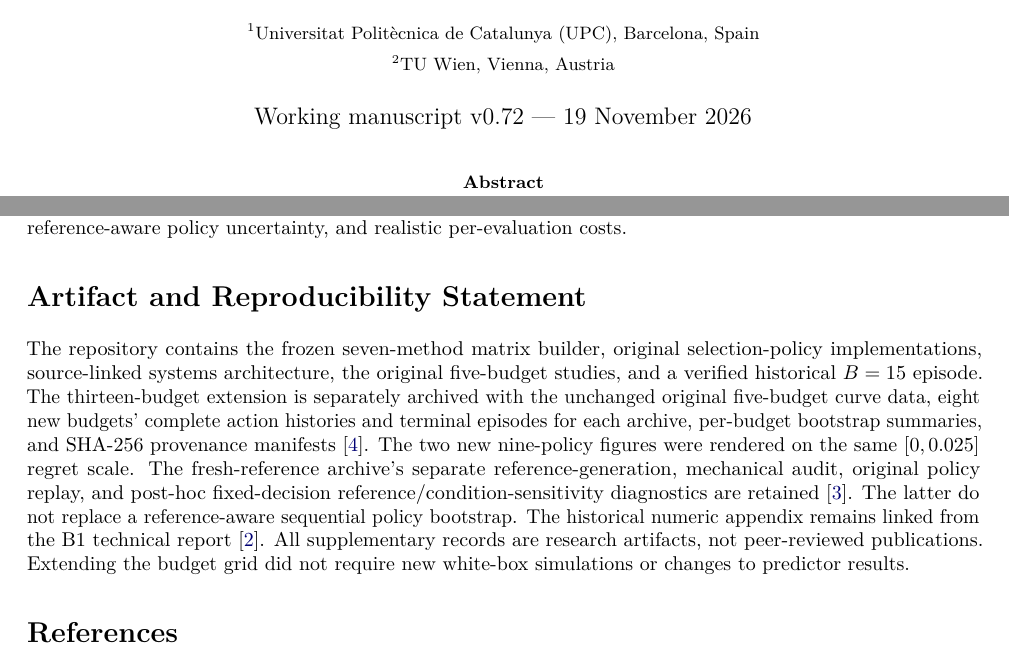
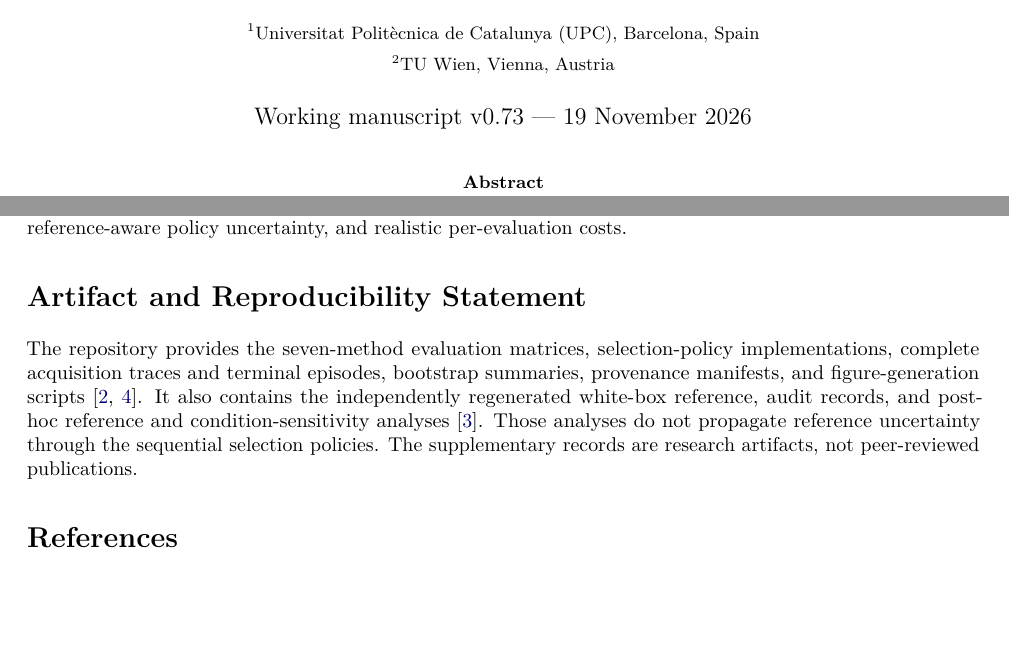
Before and after one commit to ildefons/praise-cao-sim, a LaTeX paper (first_science/b1/planb_validation/paper_systems/main.tex): two parts of pages 1 and 15 of 16, joined at a grey line, cut so that both start at the same text, the shorter picture padded with empty space. Compiled offline with pdfLaTeX.

Commit message:
paper: streamline artifact reproducibility statement (v0.73)

```diff
--- a/first_science/b1/planb_validation/paper_systems/main.tex
+++ b/first_science/b1/planb_validation/paper_systems/main.tex
@@ -23,7 +23,7 @@
 \author{Ildefons Magrans de Abril$^{1}$ \and Xavier Franch$^{1}$ \and Schahram Dustdar$^{2}$\\[6pt]
 \small $^{1}$Universitat Polit\`ecnica de Catalunya (UPC), Barcelona, Spain\\
 \small $^{2}$TU Wien, Vienna, Austria}
-\date{Working manuscript v0.72 --- 19 November 2026}
+\date{Working manuscript v0.73 --- 19 November 2026}
 
 \begin{document}
 \maketitle
@@ -538,23 +538,7 @@ adaptation, genuine new-world validation, reference-aware policy
 uncertainty, and realistic per-evaluation costs.
 
 \section*{Artifact and Reproducibility Statement}
-The repository contains the frozen seven-method matrix builder, original
-selection-policy implementations, source-linked systems architecture,
-the original five-budget studies, and a verified historical $B=15$
-episode. The thirteen-budget extension is separately archived with
-the unchanged original five-budget curve data, eight new budgets'
-complete action histories and terminal episodes for each archive,
-per-budget bootstrap summaries, and SHA-256 provenance manifests
-\cite{praiseB13}. The two new nine-policy figures were rendered on
-the same $[0,0.025]$ regret scale. The fresh-reference archive's separate reference-generation,
-mechanical audit, original policy replay, and post-hoc fixed-decision
-reference/condition-sensitivity diagnostics are retained
-\cite{praiseB0001}. The latter do not replace a reference-aware
-sequential policy bootstrap. The historical numeric appendix remains
-linked from the B1 technical report \cite{praiseB1Report}. All
-supplementary records are research artifacts, not peer-reviewed
-publications. Extending the budget grid did not require new
-white-box simulations or changes to predictor results.
+The repository provides the seven-method evaluation matrices, selection-policy implementations, complete acquisition traces and terminal episodes, bootstrap summaries, provenance manifests, and figure-generation scripts \cite{praiseB1Report,praiseB13}. It also contains the independently regenerated white-box reference, audit records, and post-hoc reference and condition-sensitivity analyses \cite{praiseB0001}. Those analyses do not propagate reference uncertainty through the sequential selection policies. The supplementary records are research artifacts, not peer-reviewed publications.
 
 \begin{thebibliography}{20}
 \bibitem{bishop2006} C. M. Bishop. 2006. \emph{Pattern Recognition and Machine Learning}, Section 3.3: Bayesian Linear Regression. Springer. \url{https://link.springer.com/book/9780387310732}.
```
Also changed, not shown: first_science/b1/planb_validation/paper_systems/README.md.
